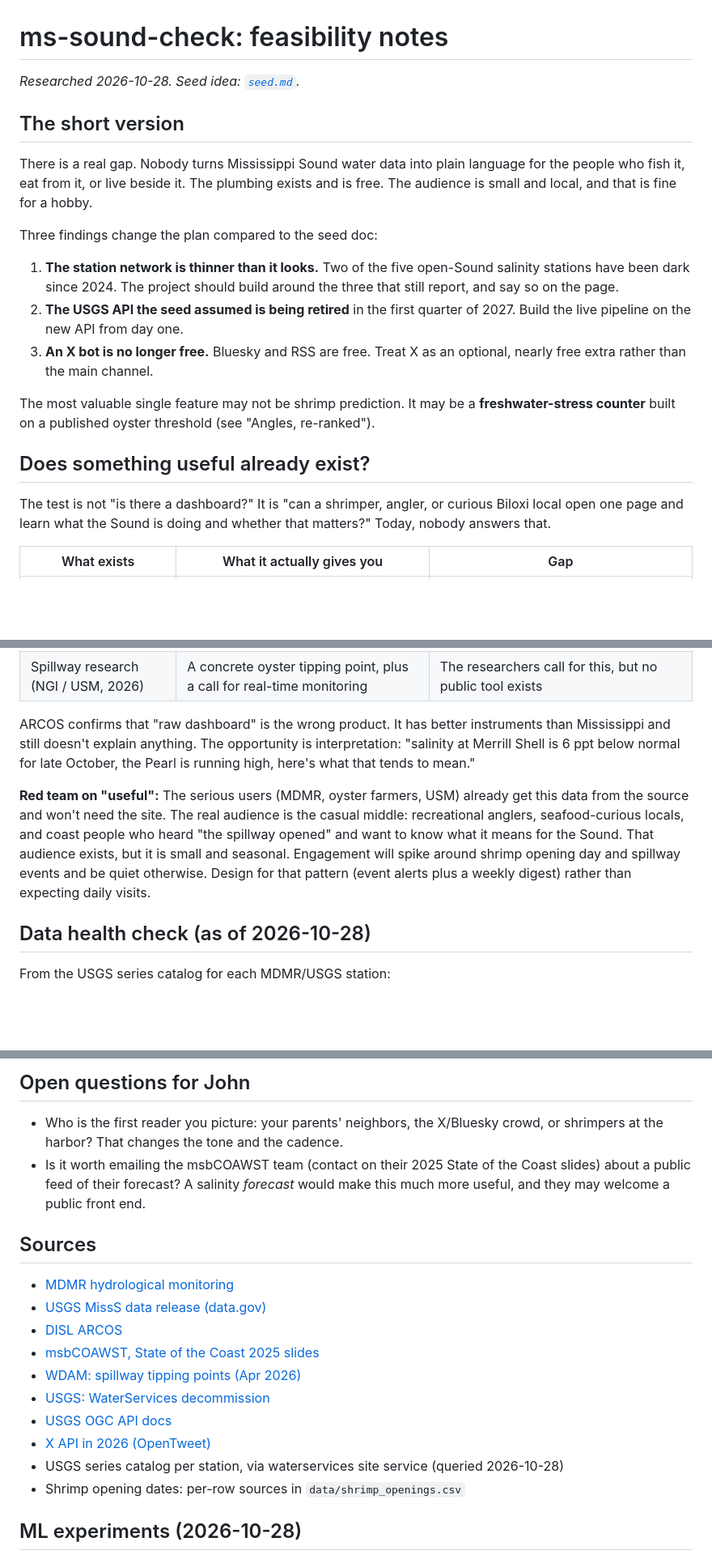
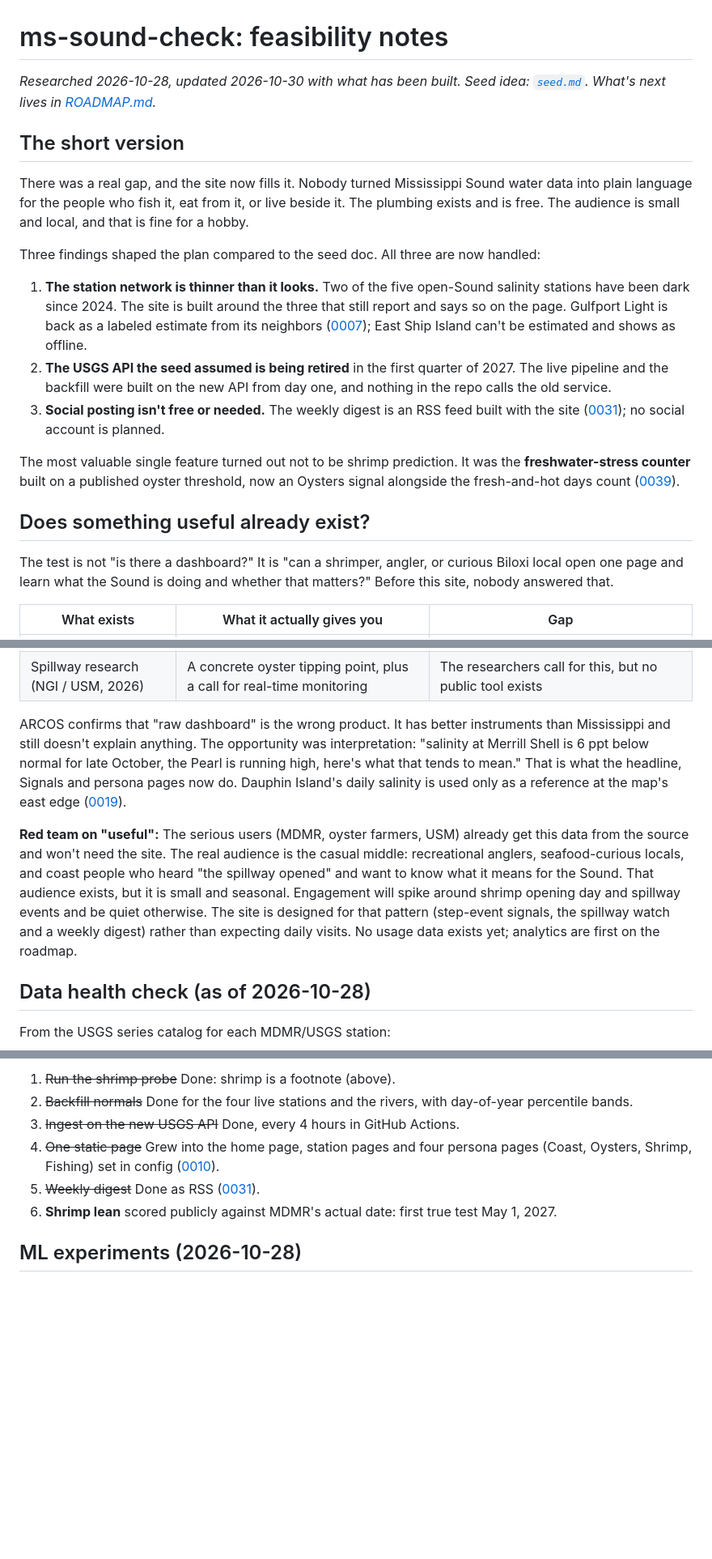
Before and after one commit to ThatOrJohn/ms-sound-check, a Markdown page: docs/feasibility.md, 3 parts joined by grey strips. Shown at 81% size. Drawn GitHub-style; blank space fills up the shorter version.

```diff
--- a/docs/feasibility.md
+++ b/docs/feasibility.md
@@ -1,33 +1,33 @@
 # ms-sound-check: feasibility notes
 
-*Researched 2026-10-28. Seed idea: [`seed.md`](seed.md).*
+*Researched 2026-10-28, updated 2026-10-30 with what has been built. Seed idea: [`seed.md`](seed.md).
+What's next lives in [ROADMAP.md](ROADMAP.md).*
 
 ## The short version
 
-There is a real gap. Nobody turns Mississippi Sound water data into plain
-language for the people who fish it, eat from it, or live beside it. The
-plumbing exists and is free. The audience is small and local, and that is
-fine for a hobby.
+There was a real gap, and the site now fills it. Nobody turned Mississippi Sound water data into plain language
+for the people who fish it, eat from it, or live beside it. The plumbing exists and is free. The audience is small
+and local, and that is fine for a hobby.
 
-Three findings change the plan compared to the seed doc:
+Three findings shaped the plan compared to the seed doc. All three are now handled:
 
-1. **The station network is thinner than it looks.** Two of the five open-Sound
-   salinity stations have been dark since 2024. The project should build around
-   the three that still report, and say so on the page.
-2. **The USGS API the seed assumed is being retired** in the first quarter of 2027.
-   Build the live pipeline on the new API from day one.
-3. **An X bot is no longer free.** Bluesky and RSS are free. Treat X as an
-   optional, nearly free extra rather than the main channel.
+1. **The station network is thinner than it looks.** Two of the five open-Sound salinity stations have been dark
+   since 2024. The site is built around the three that still report and says so on the page. Gulfport Light is back
+   as a labeled estimate from its neighbors ([0007](decisions/0007-virtual-sensors.md)); East Ship Island can't be
+   estimated and shows as offline.
+2. **The USGS API the seed assumed is being retired** in the first quarter of 2027. The live pipeline and the
+   backfill were built on the new API from day one, and nothing in the repo calls the old service.
+3. **Social posting isn't free or needed.** The weekly digest is an RSS feed built with the site
+   ([0031](decisions/0031-weekly-digest-rss-and-bluesky.md)); no social account is planned.
 
-The most valuable single feature may not be shrimp prediction. It may be a
-**freshwater-stress counter** built on a published oyster threshold (see
-"Angles, re-ranked").
+The most valuable single feature turned out not to be shrimp prediction. It was the **freshwater-stress counter**
+built on a published oyster threshold, now an Oysters signal alongside the fresh-and-hot days count
+([0039](decisions/0039-fresh-and-hot-days-near-the-reefs.md)).
 
 ## Does something useful already exist?
 
-The test is not "is there a dashboard?" It is "can a shrimper, angler, or
-curious Biloxi local open one page and learn what the Sound is doing and
-whether that matters?" Today, nobody answers that.
+The test is not "is there a dashboard?" It is "can a shrimper, angler, or curious Biloxi local open one page and
+learn what the Sound is doing and whether that matters?" Before this site, nobody answered that.
 
 | What exists | What it actually gives you | Gap |
 |---|---|---|
@@ -38,20 +38,18 @@ whether that matters?" Today, nobody answers that.
 | USM msbCOAWST model | A daily hindcast running since Jan 2025, plus forecast maps | **No public portal.** It appears in presentations, and access is by contacting the team |
 | Spillway research (NGI / USM, 2026) | A concrete oyster tipping point, plus a call for real-time monitoring | The researchers call for this, but no public tool exists |
 
-ARCOS confirms that "raw dashboard" is the wrong product. It has better
-instruments than Mississippi and still doesn't explain anything. The
-opportunity is interpretation: "salinity at Merrill Shell is 6 ppt below
-normal for late October, the Pearl is running high, here's what that tends to
-mean."
+ARCOS confirms that "raw dashboard" is the wrong product. It has better instruments than Mississippi and still
+doesn't explain anything. The opportunity was interpretation: "salinity at Merrill Shell is 6 ppt below normal for
+late October, the Pearl is running high, here's what that tends to mean." That is what the headline, Signals and
+persona pages now do. Dauphin Island's daily salinity is used only as a reference at the map's east edge
+([0019](decisions/0019-disl-reference-data-no-auto-flag.md)).
 
-**Red team on "useful":** The serious users (MDMR, oyster farmers, USM) already
-get this data from the source and won't need the site. The real audience is the
-casual middle: recreational anglers, seafood-curious locals, and coast people
-who heard "the spillway opened" and want to know what it means for the Sound. That
-audience exists, but it is small and seasonal. Engagement will spike around
-shrimp opening day and spillway events and be quiet otherwise. Design for
-that pattern (event alerts plus a weekly digest) rather than expecting daily
-visits.
+**Red team on "useful":** The serious users (MDMR, oyster farmers, USM) already get this data from the source and
+won't need the site. The real audience is the casual middle: recreational anglers, seafood-curious locals, and coast
+people who heard "the spillway opened" and want to know what it means for the Sound. That audience exists, but it is
+small and seasonal. Engagement will spike around shrimp opening day and spillway events and be quiet otherwise. The
+site is designed for that pattern (step-event signals, the spillway watch and a weekly digest) rather than expecting
+daily visits. No usage data exists yet; analytics are first on the roadmap.
 
 ## Data health check (as of 2026-10-28)
 
@@ -209,24 +172,11 @@ publish as a date.
 
-## Open questions for John
-
-- Who is the first reader you picture: your parents' neighbors, the X/Bluesky
-  crowd, or shrimpers at the harbor? That changes the tone and the cadence.
-- Is it worth emailing the msbCOAWST team (contact on their 2025 State of the
-  Coast slides) about a public feed of their forecast? A salinity *forecast*
-  would make this much more useful, and they may welcome a public front end.
-
-## Sources
-
-- [MDMR hydrological monitoring](https://dmr.ms.gov/hydrological-monitoring/)
-- [USGS MissS data release (data.gov)](https://catalog.data.gov/dataset/misss)
-- [DISL ARCOS](https://www.disl.edu/arcos/)
-- [msbCOAWST, State of the Coast 2025 slides](https://www.stateofthecoast.org/wp-content/uploads/2025/06/2025_Session-24_-Brandy-Armstrong.pdf)
-- [WDAM: spillway tipping points (Apr 2026)](https://www.wdam.com/2026/04/06/researchers-discuss-tipping-points-with-bonnet-carr-spillway)
-- [USGS: WaterServices decommission](https://waterdata.usgs.gov/blog/api-waterservices-decom/)
-- [USGS OGC API docs](https://api.waterdata.usgs.gov/docs/ogcapi/)
-- [X API in 2026 (OpenTweet)](https://opentweet.io/answers/is-the-x-api-free-in-2026)
-- USGS series catalog per station, via waterservices site service (queried 2026-10-28)
-- Shrimp opening dates: per-row sources in `data/shrimp_openings.csv`
+1. ~~Run the shrimp probe~~ Done: shrimp is a footnote (above).
+2. ~~Backfill normals~~ Done for the four live stations and the rivers, with day-of-year percentile bands.
+3. ~~Ingest on the new USGS API~~ Done, every 4 hours in GitHub Actions.
+4. ~~One static page~~ Grew into the home page, station pages and four persona pages (Coast, Oysters, Shrimp,
+   Fishing) set in config ([0010](decisions/0010-personas-as-config.md)).
+5. ~~Weekly digest~~ Done as RSS ([0031](decisions/0031-weekly-digest-rss-and-bluesky.md)).
+6. **Shrimp lean** scored publicly against MDMR's actual date: first true test May 1, 2027.
 
 ## ML experiments (2026-10-28)
 
```
Also changed, not shown: other parts of docs/feasibility.md (+101 -123 lines).
